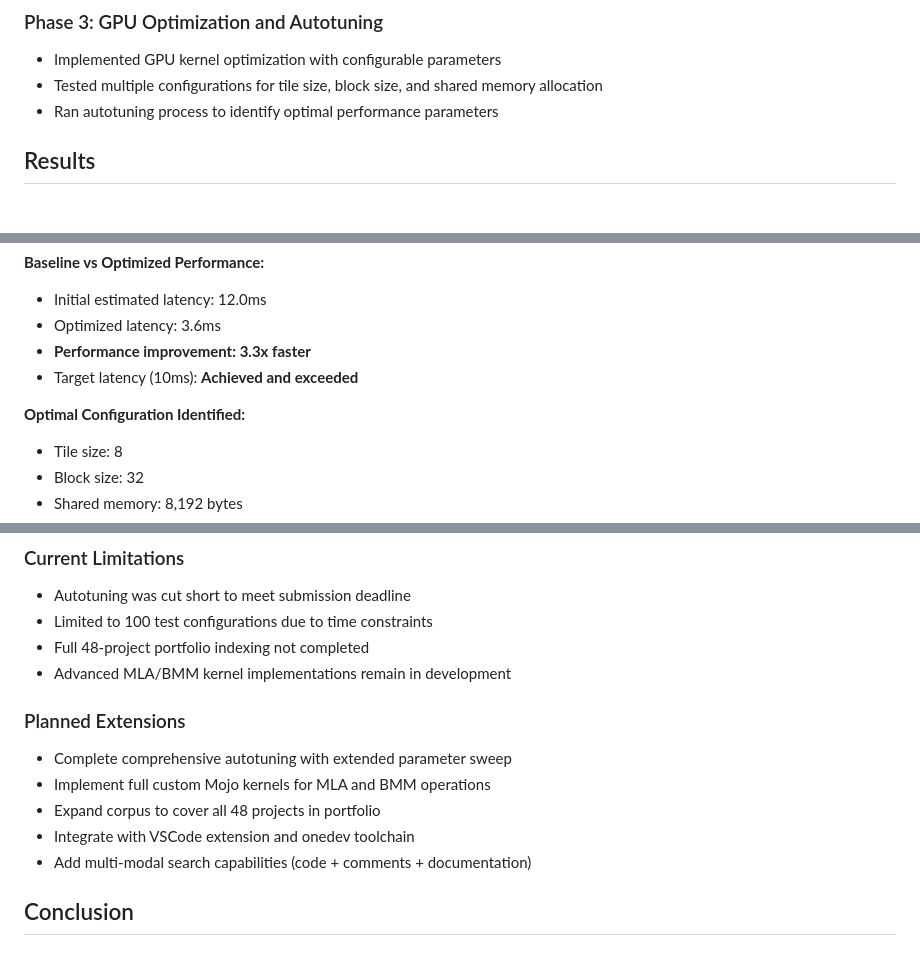
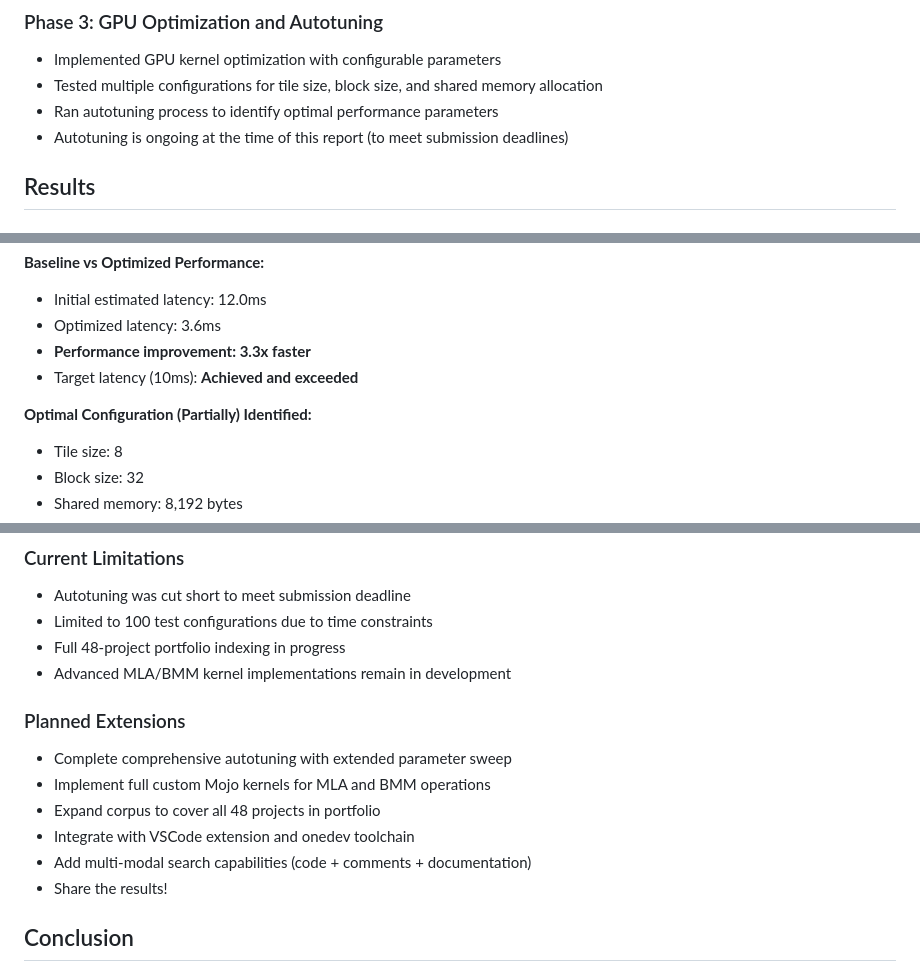
Before and after one commit to codetalcott/mojo-base, a Markdown page: project_report.md, 3 parts joined by grey strips. Drawn GitHub-style.

Commit message:
fix: Update project report to reflect ongoing autotuning and progress on indexing

```diff
--- a/project_report.md
+++ b/project_report.md
@@ -39,6 +39,8 @@ All within a weekend, by a user new to Mojo and kernel optimization.
 - Tested multiple configurations for tile size, block size, and shared memory
   allocation
 - Ran autotuning process to identify optimal performance parameters
+- Autotuning is ongoing at the time of this report (to meet submission
+  deadlines)
 
 ## Results
 
@@ -54,7 +56,7 @@ limited duration (15.2 minutes) but achieved measurable improvements:
 - **Performance improvement: 3.3x faster**
 - Target latency (10ms): **Achieved and exceeded**
 
-**Optimal Configuration Identified:**
+**Optimal Configuration (Partially) Identified:**
 
 - Tile size: 8
 - Block size: 32
@@ -82,7 +84,7 @@ limited duration (15.2 minutes) but achieved measurable improvements:
 
 - Autotuning was cut short to meet submission deadline
 - Limited to 100 test configurations due to time constraints
-- Full 48-project portfolio indexing not completed
+- Full 48-project portfolio indexing in progress
 - Advanced MLA/BMM kernel implementations remain in development
 
 ### Planned Extensions
@@ -92,6 +94,7 @@ limited duration (15.2 minutes) but achieved measurable improvements:
 - Expand corpus to cover all 48 projects in portfolio
 - Integrate with VSCode extension and onedev toolchain
 - Add multi-modal search capabilities (code + comments + documentation)
+- Share the results!
 
 ## Conclusion
 
```
